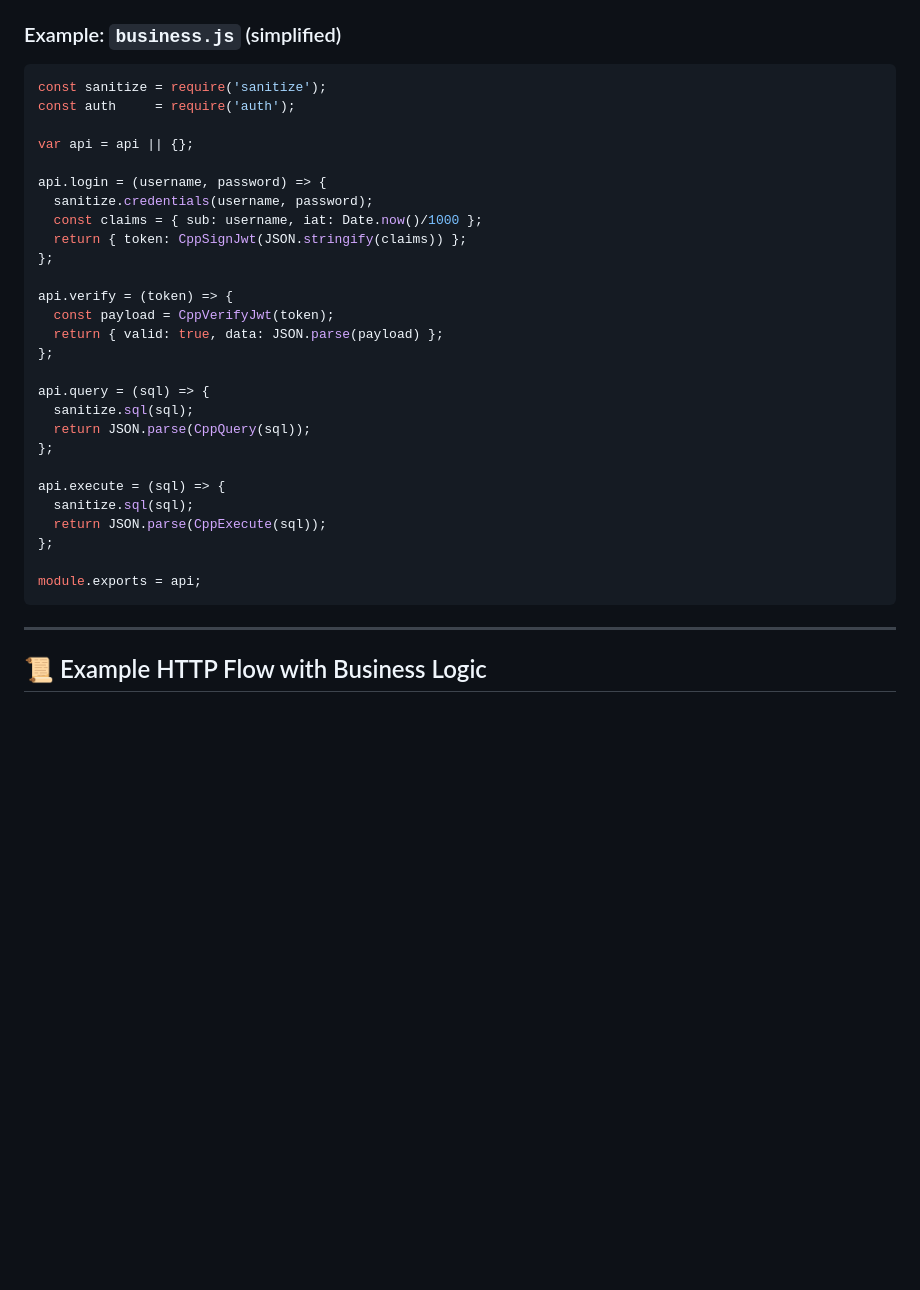
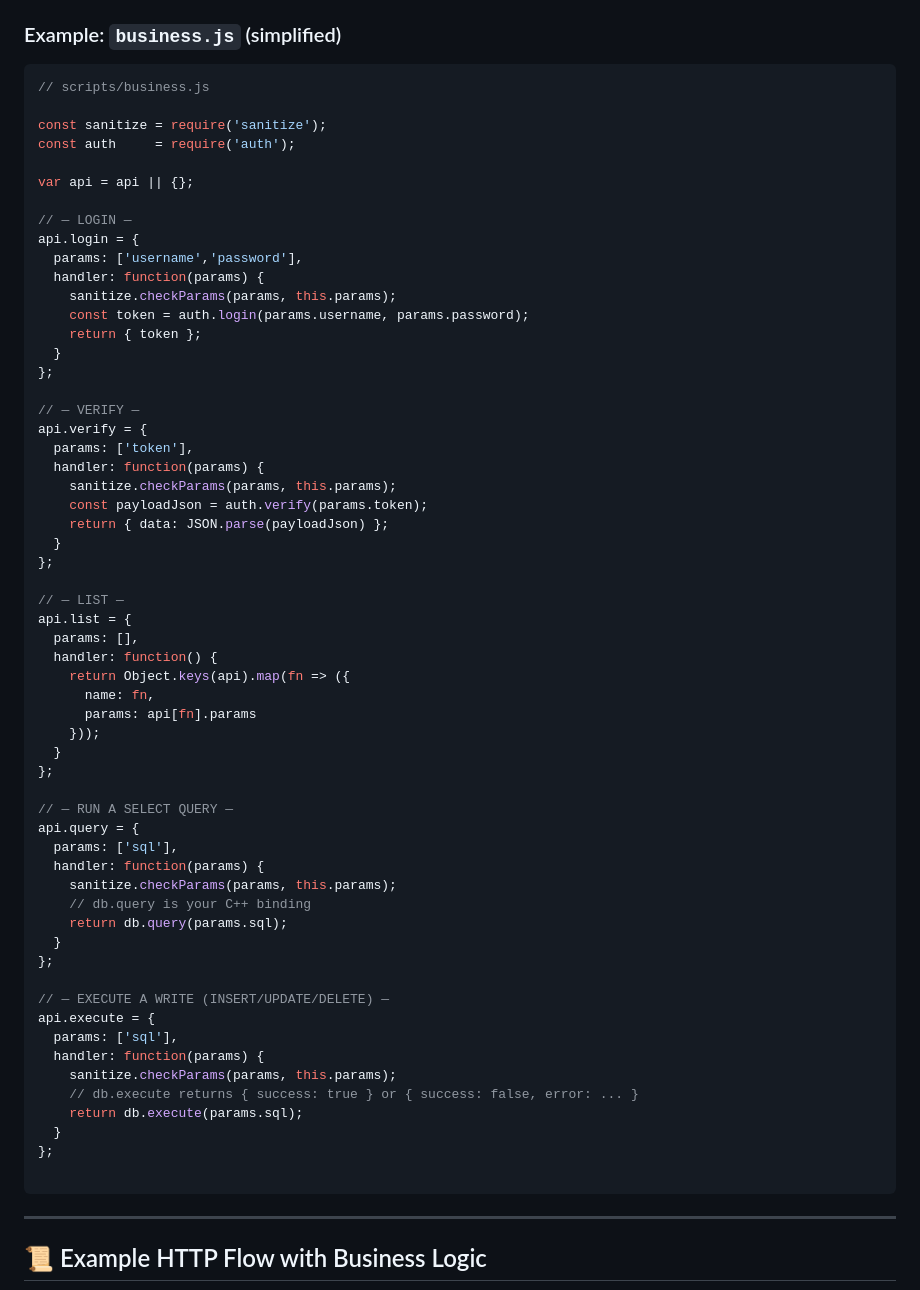
Before and after one commit to lucpattyn/quarksql, a Markdown page: README.md, the part around the change. GitHub-like rendering; blank space fills up the shorter version.

Commit message:
Update README business logic fix.md

````diff
--- a/README.md
+++ b/README.md
@@ -174,33 +174,64 @@ It’s implemented in JavaScript, runs inside V8 embedded in the Quarksql proces
 ### Example: `business.js` (simplified)
 
 ```js
+// scripts/business.js
+
 const sanitize = require('sanitize');
 const auth     = require('auth');
 
 var api = api || {};
 
-api.login = (username, password) => {
-  sanitize.credentials(username, password);
-  const claims = { sub: username, iat: Date.now()/1000 };
-  return { token: CppSignJwt(JSON.stringify(claims)) };
+// — LOGIN —
+api.login = {
+  params: ['username','password'],
+  handler: function(params) {
+    sanitize.checkParams(params, this.params);
+    const token = auth.login(params.username, params.password);
+    return { token };
+  }
 };
 
-api.verify = (token) => {
-  const payload = CppVerifyJwt(token);
-  return { valid: true, data: JSON.parse(payload) };
+// — VERIFY —
+api.verify = {
+  params: ['token'],
+  handler: function(params) {
+    sanitize.checkParams(params, this.params);
+    const payloadJson = auth.verify(params.token);
+    return { data: JSON.parse(payloadJson) };
+  }
 };
 
-api.query = (sql) => {
-  sanitize.sql(sql);
-  return JSON.parse(CppQuery(sql));
+// — LIST —
+api.list = {
+  params: [],
+  handler: function() {
+    return Object.keys(api).map(fn => ({
+      name: fn,
+      params: api[fn].params
+    }));
+  }
 };
 
-api.execute = (sql) => {
-  sanitize.sql(sql);
-  return JSON.parse(CppExecute(sql));
+// — RUN A SELECT QUERY —
+api.query = {
+  params: ['sql'],
+  handler: function(params) {
+    sanitize.checkParams(params, this.params);
+    // db.query is your C++ binding
+    return db.query(params.sql);
+  }
 };
 
-module.exports = api;
+// — EXECUTE A WRITE (INSERT/UPDATE/DELETE) —
+api.execute = {
+  params: ['sql'],
+  handler: function(params) {
+    sanitize.checkParams(params, this.params);
+    // db.execute returns { success: true } or { success: false, error: ... }
+    return db.execute(params.sql);
+  }
+};
+
 ```
 
 ---
````
